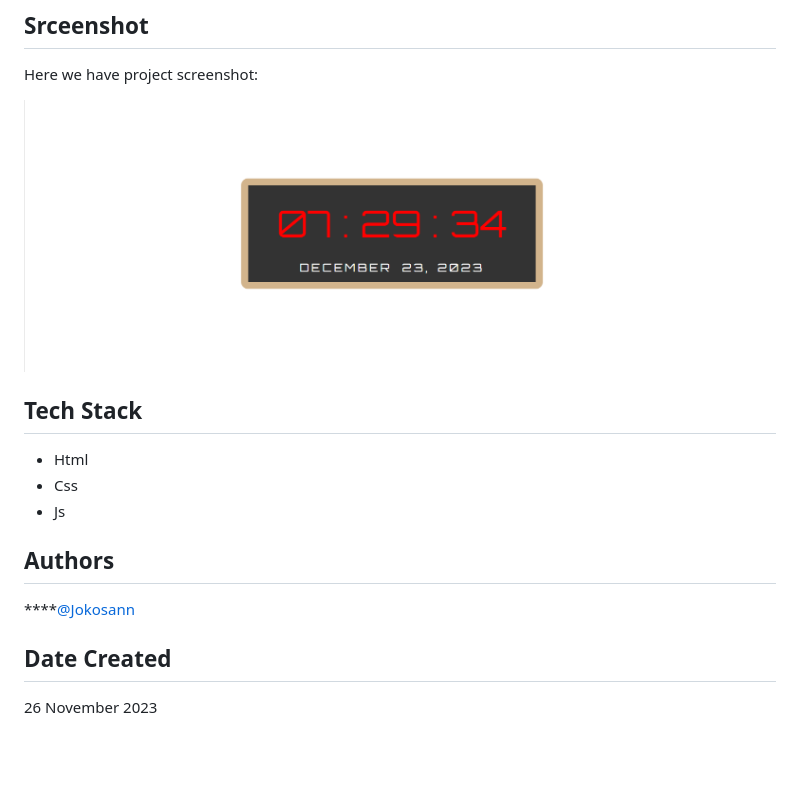
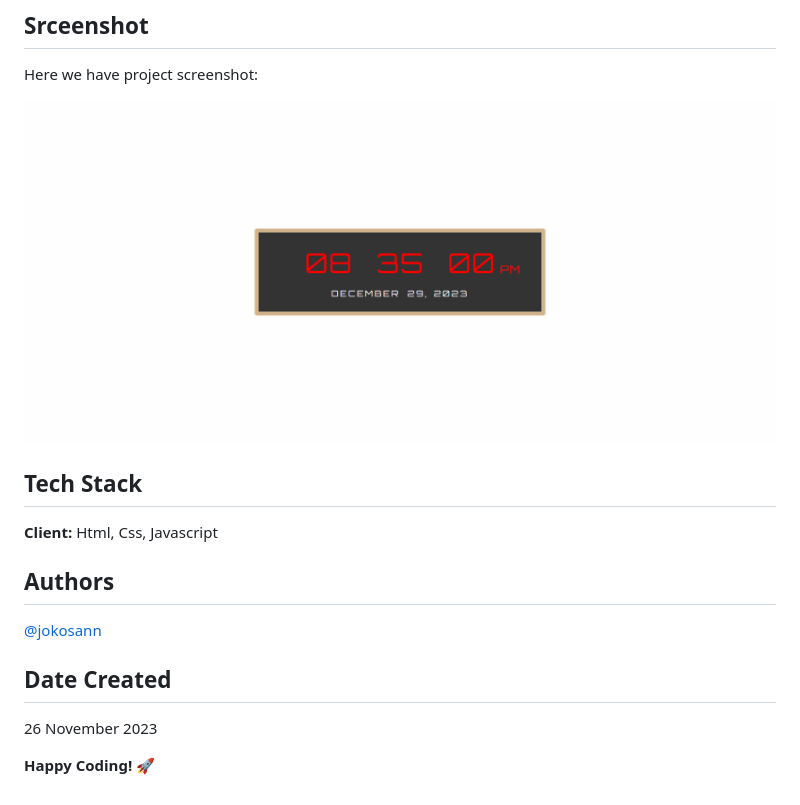
Before and after one commit to Jokosann/Time-Clock261123, a Markdown page: README.md, the part around the change. Rendered like a GitHub page; pictures changed too: screenshot/02.png (added); blank space fills up the shorter version.

```diff
--- a/README.md
+++ b/README.md
@@ -6,18 +6,18 @@ A brief description of what this project does and I used HTML, CSS, and Js to cr
 
 Here we have project screenshot:
 
-![screenshot](screenshot/01.png)
+![screenshot](screenshot/02.png)
 
 ## Tech Stack
 
-- Html
-- Css
-- Js
+**Client:** Html, Css, Javascript
 
 ## Authors
 
-\*\*\*\*[@Jokosann](https://www.github.com/Jokosann)
+[@jokosann](https://www.github.com/Jokosann)
 
 ## Date Created
 
 26 November 2023
+
+**Happy Coding!** 🚀
```
Also changed, not shown: 3 other files.
